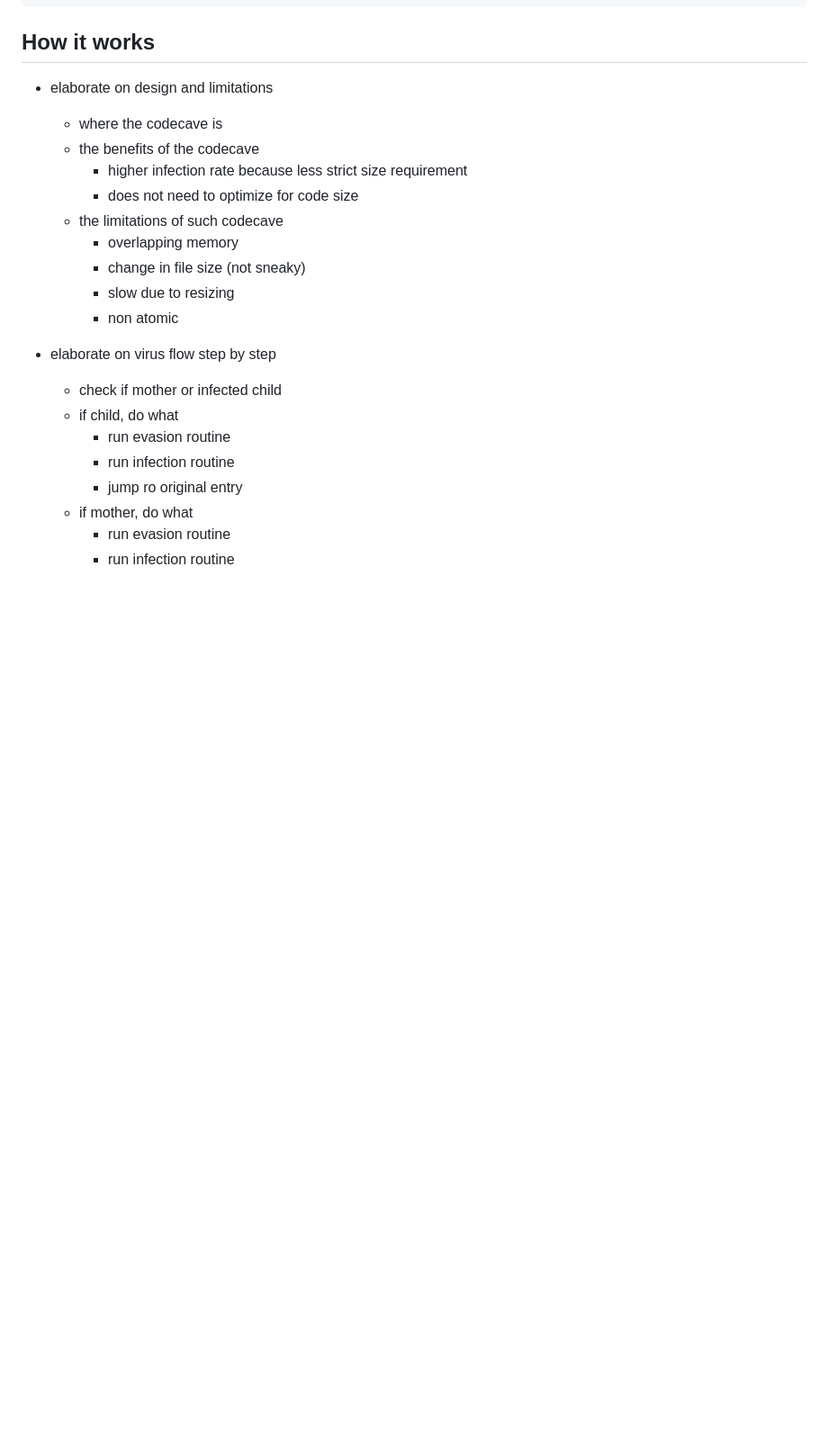
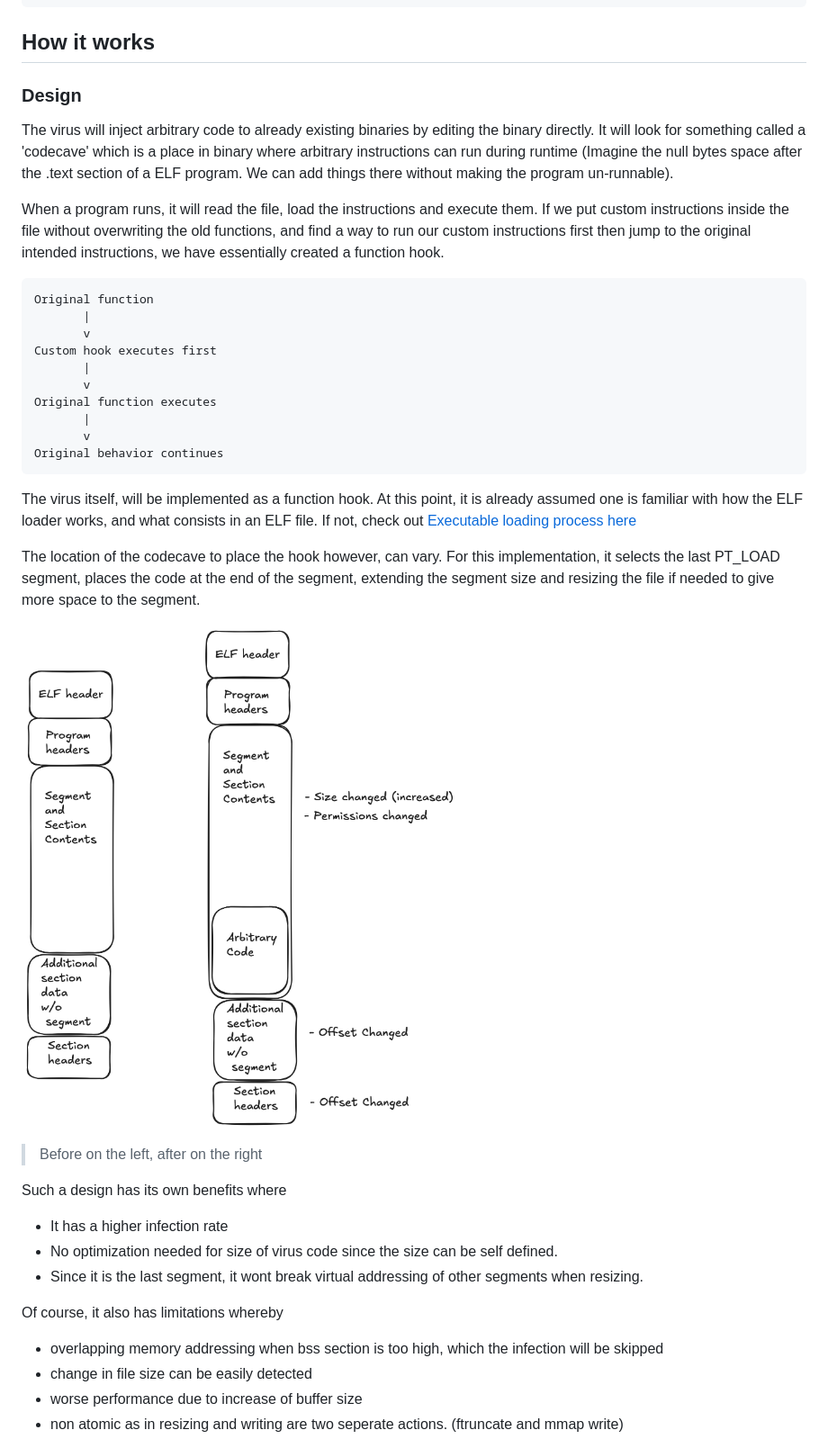
Before and after one commit to neosizzle/FAHHH-mine, a Markdown page: README.md, the part around one of its changes. Shown at 90% size. Rendered like a GitHub page; pictures changed too: docs/image.png (added); blank space fills up the shorter version.

Commit message:
doc: virus flow and design

````diff
--- a/README.md
+++ b/README.md
@@ -37,23 +37,39 @@ Run the virus
 ```
 
 ## How it works
-- elaborate on design and limitations
-    - where the codecave is
-    - the benefits of the codecave
-        - higher infection rate because less strict size requirement
-        - does not need to optimize for code size
-    - the limitations of such codecave
-        - overlapping memory
-        - change in file size (not sneaky)
-        - slow due to resizing
-        - non atomic
+### Design
+The virus will inject arbitrary code to already existing binaries by editing the binary directly. It will look for something called a 'codecave' which is a place in binary where arbitrary instructions can run during runtime (Imagine the null bytes space after the .text section of a ELF program. We can add things there without making the program un-runnable).
 
-- elaborate on virus flow step by step
-    - check if mother or infected child
-    - if child, do what
-        - run evasion routine
-        - run infection routine
-        - jump ro original entry
-    - if mother, do what
-        - run evasion routine
-        - run infection routine
+When a program runs, it will read the file, load the instructions and execute them. If we put custom instructions inside the file without overwriting the old functions, and find a way to run our custom instructions first then jump to the original intended instructions, we have essentially created a function hook.
+
+```
+Original function
+       |
+       v
+Custom hook executes first
+       |
+       v
+Original function executes
+       |
+       v
+Original behavior continues
+```
+
+The virus itself, will be implemented as a function hook. At this point, it is already assumed one is familiar with how the ELF loader works, and what consists in an ELF file. If not, check out [Executable loading process here](https://github.com/neosizzle/woody-woodpacker)
+
+The location of the codecave to place the hook however, can vary. For this implementation, it selects the last PT_LOAD segment, places the code at the end of the segment, extending the segment size and resizing the file if needed to give more space to the segment.
+
+![High level flow](./docs/image.png)
+> Before on the left, after on the right
+
+Such a design has its own benefits where
+- It has a higher infection rate
+- No optimization needed for size of virus code since the size can be self defined.
+- Since it is the last segment, it wont break virtual addressing of other segments when resizing.
+
+Of course, it also has limitations whereby
+- overlapping memory addressing when bss section is too high, which the infection will be skipped
+- change in file size can be easily detected
+- worse performance due to increase of buffer size
+- non atomic as in resizing and writing are two seperate actions. (ftruncate and mmap write)
+
````
Also changed, not shown: other parts of README.md (+42 -0 lines), 1 other file.
